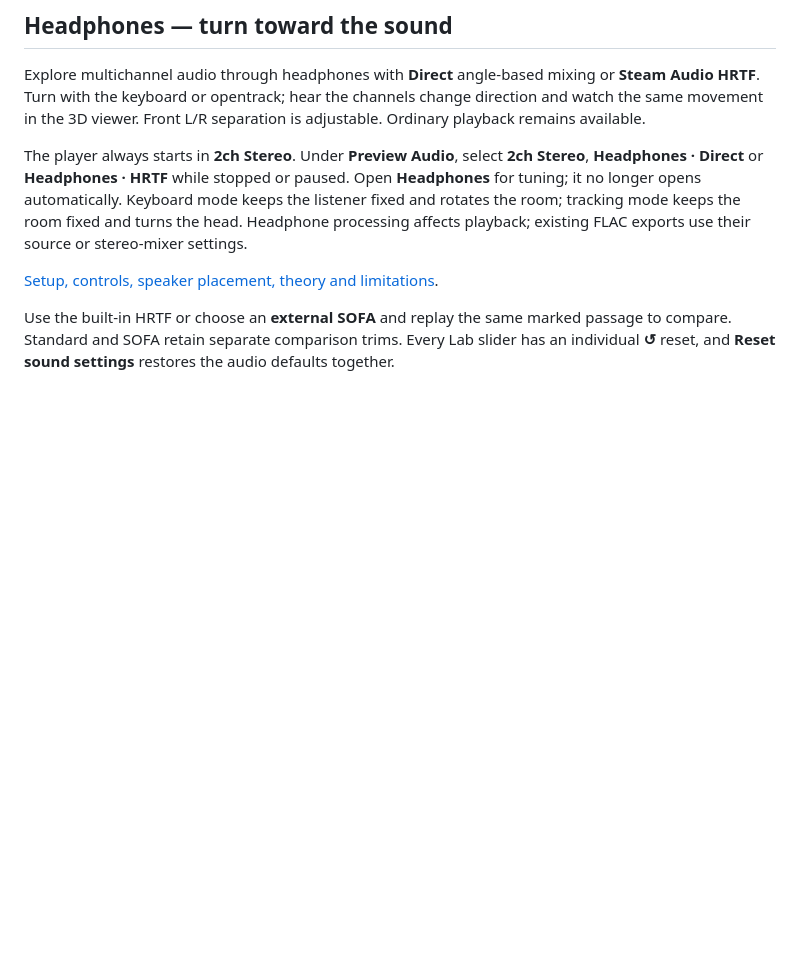
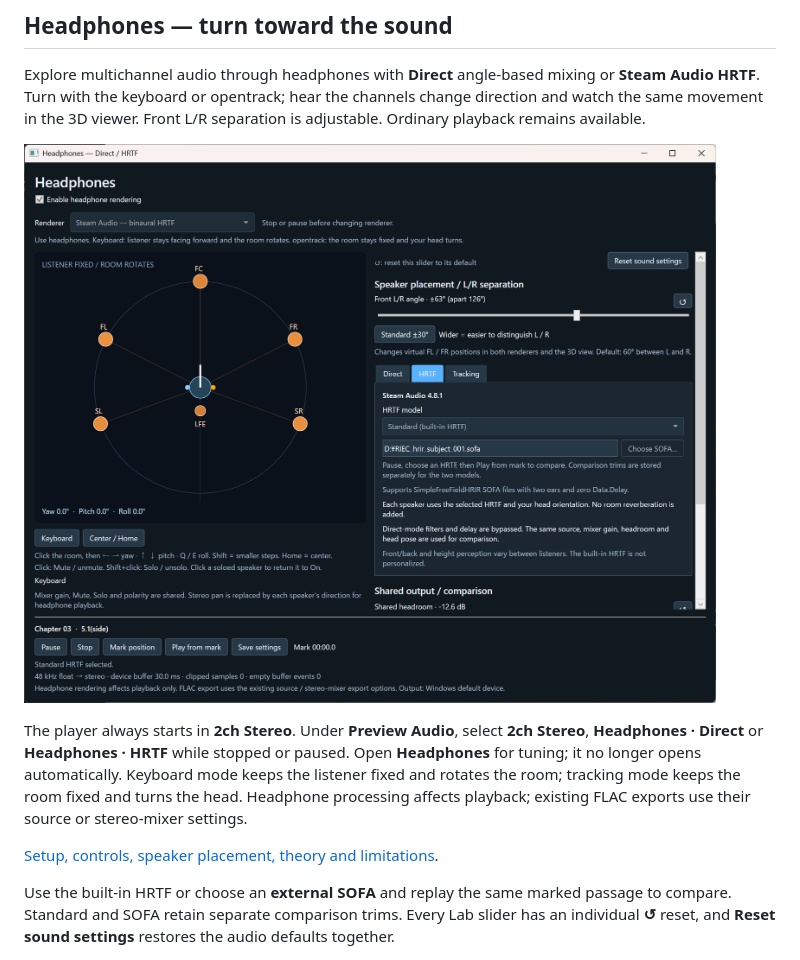
Before and after one commit to temaepilot-sys/disc-channel-lab, a Markdown page: README.md, the part around the change. Rendered like a GitHub page; pictures changed too: docs/screenshots/headphones.png (added); blank space fills up the shorter version.

```diff
--- a/README.md
+++ b/README.md
@@ -41,6 +41,8 @@ This companion window follows DiscChannelLab playback and lets you compare Input
 ## Headphones — turn toward the sound
 
 Explore multichannel audio through headphones with **Direct** angle-based mixing or **Steam Audio HRTF**. Turn with the keyboard or opentrack; hear the channels change direction and watch the same movement in the 3D viewer. Front L/R separation is adjustable. Ordinary playback remains available.
+
+![Headphones Lab with virtual speakers, HRTF model selection and reset controls](docs/screenshots/headphones.png)
 
 The player always starts in **2ch Stereo**. Under **Preview Audio**, select **2ch Stereo**, **Headphones · Direct** or **Headphones · HRTF** while stopped or paused. Open **Headphones** for tuning; it no longer opens automatically. Keyboard mode keeps the listener fixed and rotates the room; tracking mode keeps the room fixed and turns the head. Headphone processing affects playback; existing FLAC exports use their source or stereo-mixer settings.
 
```
Also changed, not shown: README.ja.md (+2 -0 lines).
